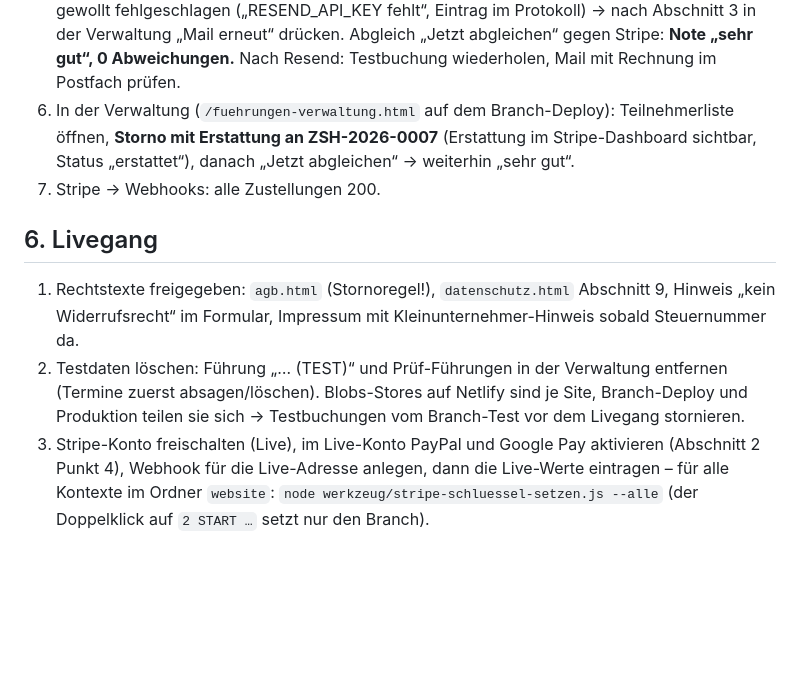
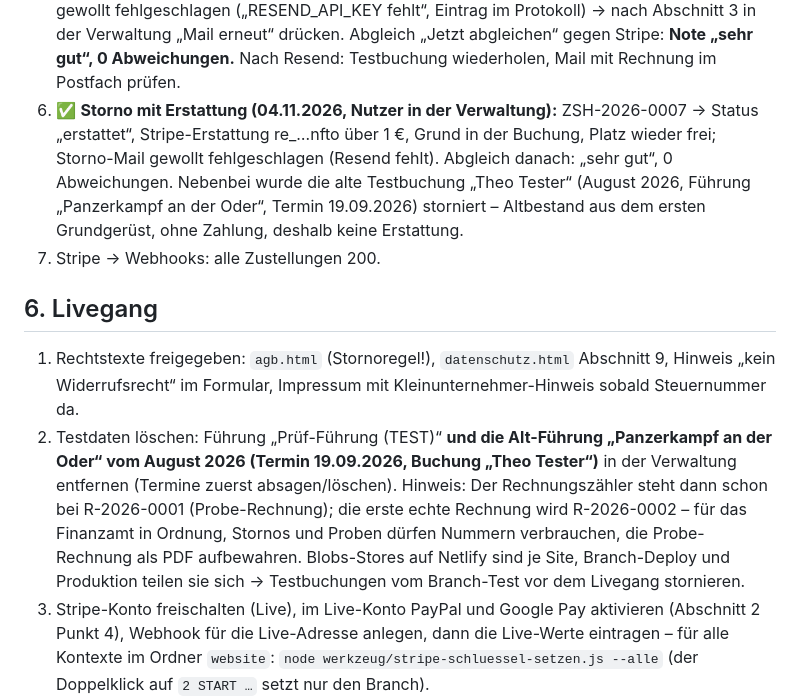
Before and after one commit to DAffAttack/marschbefehl-webseite, a Markdown page: BUCHUNG_EINRICHTUNG.md, the part around the change. GitHub-like rendering; blank space fills up the shorter version.

Commit message:
Einrichtungsanleitung: Storno mit Erstattung im Netz bestanden, Alt-Führung vor Livegang löschen
Co-Authored-By: Claude Fable 5.1 <noreply@anthropic.com>

````diff
--- a/BUCHUNG_EINRICHTUNG.md
+++ b/BUCHUNG_EINRICHTUNG.md
@@ -49,13 +49,13 @@ Site configuration → Environment variables. Liste und Erklärung in `.env.exam
    ```
    ✅ Stand 04.11.2026 abends: `verwaltung-pruefen` **12 von 12**, `buchung-pruefen` mit Stripe-Testschlüssel **7 von 7** – darunter 6 Buchungen gleichzeitig: alle 6 durch, genau 12 von 20 belegt, nichts verloren, nichts überbucht. **Damit ist die Schreibsperre von Netlify Blobs im Echtbetrieb nachgewiesen.** Die Skripte stornieren ihre Reservierungen am Ende selbst; `verwaltung-pruefen` sperrt zum Schluss den Login für 15 Minuten.
 5. ✅ **Testbuchung mit Testkarte (04.11.2026, Nutzer):** ZSH-2026-0007, 1 Person, 1,00 €, Stripe-Webhook kam an, Status „bezahlt“, Rechnung R-2026-0001 erzeugt (PDF abrufbar), Protokoll vollständig (reserviert → Bezahlsitzung → Zahlung eingegangen → Rechnungsnummer). Mail gewollt fehlgeschlagen („RESEND_API_KEY fehlt“, Eintrag im Protokoll) → nach Abschnitt 3 in der Verwaltung „Mail erneut“ drücken. Abgleich „Jetzt abgleichen“ gegen Stripe: **Note „sehr gut“, 0 Abweichungen.** Nach Resend: Testbuchung wiederholen, Mail mit Rechnung im Postfach prüfen.
-6. In der Verwaltung (`/fuehrungen-verwaltung.html` auf dem Branch-Deploy): Teilnehmerliste öffnen, **Storno mit Erstattung an ZSH-2026-0007** (Erstattung im Stripe-Dashboard sichtbar, Status „erstattet“), danach „Jetzt abgleichen“ → weiterhin „sehr gut“.
+6. ✅ **Storno mit Erstattung (04.11.2026, Nutzer in der Verwaltung):** ZSH-2026-0007 → Status „erstattet“, Stripe-Erstattung re_…nfto über 1 €, Grund in der Buchung, Platz wieder frei; Storno-Mail gewollt fehlgeschlagen (Resend fehlt). Abgleich danach: „sehr gut“, 0 Abweichungen. Nebenbei wurde die alte Testbuchung „Theo Tester“ (August 2026, Führung „Panzerkampf an der Oder“, Termin 19.09.2026) storniert – Altbestand aus dem ersten Grundgerüst, ohne Zahlung, deshalb keine Erstattung.
 7. Stripe → Webhooks: alle Zustellungen 200.
 
 ## 6. Livegang
 
 1. Rechtstexte freigegeben: `agb.html` (Stornoregel!), `datenschutz.html` Abschnitt 9, Hinweis „kein Widerrufsrecht“ im Formular, Impressum mit Kleinunternehmer-Hinweis sobald Steuernummer da.
-2. Testdaten löschen: Führung „… (TEST)“ und Prüf-Führungen in der Verwaltung entfernen (Termine zuerst absagen/löschen). Blobs-Stores auf Netlify sind je Site, Branch-Deploy und Produktion teilen sie sich → Testbuchungen vom Branch-Test vor dem Livegang stornieren.
+2. Testdaten löschen: Führung „Prüf-Führung (TEST)“ **und die Alt-Führung „Panzerkampf an der Oder“ vom August 2026 (Termin 19.09.2026, Buchung „Theo Tester“)** in der Verwaltung entfernen (Termine zuerst absagen/löschen). Hinweis: Der Rechnungszähler steht dann schon bei R-2026-0001 (Probe-Rechnung); die erste echte Rechnung wird R-2026-0002 – für das Finanzamt in Ordnung, Stornos und Proben dürfen Nummern verbrauchen, die Probe-Rechnung als PDF aufbewahren. Blobs-Stores auf Netlify sind je Site, Branch-Deploy und Produktion teilen sie sich → Testbuchungen vom Branch-Test vor dem Livegang stornieren.
 3. Stripe-Konto freischalten (Live), im Live-Konto PayPal und Google Pay aktivieren (Abschnitt 2 Punkt 4), Webhook für die Live-Adresse anlegen, dann die Live-Werte eintragen – für alle Kontexte im Ordner `website`: `node werkzeug/stripe-schluessel-setzen.js --alle` (der Doppelklick auf `2 START …` setzt nur den Branch).
 4. `buchung` → `vorschau` → `main` mergen; Deploy abwarten; erste echte Führung in der Verwaltung anlegen.
 5. EVENTIM.Light-Konto ruhen lassen (nichts mehr eingebunden).
````
